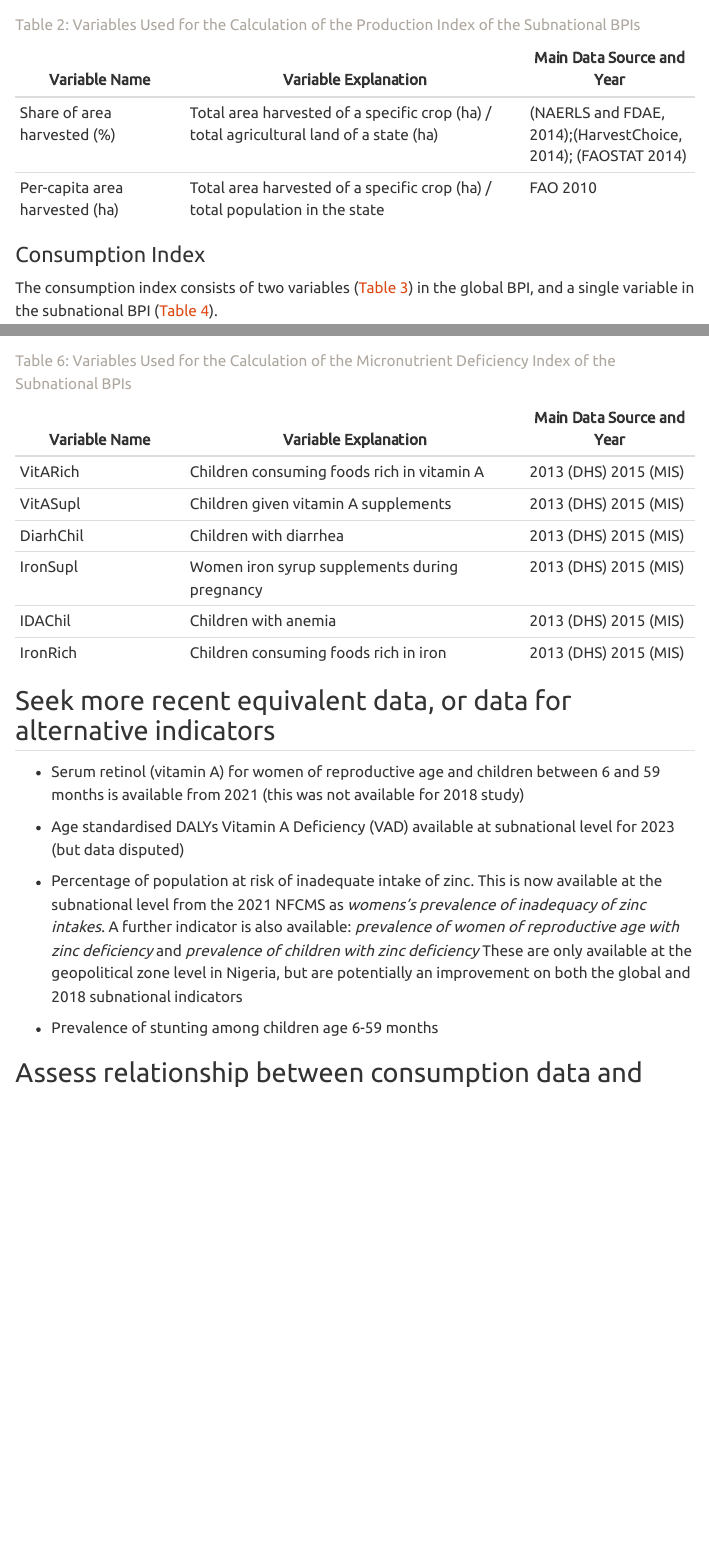
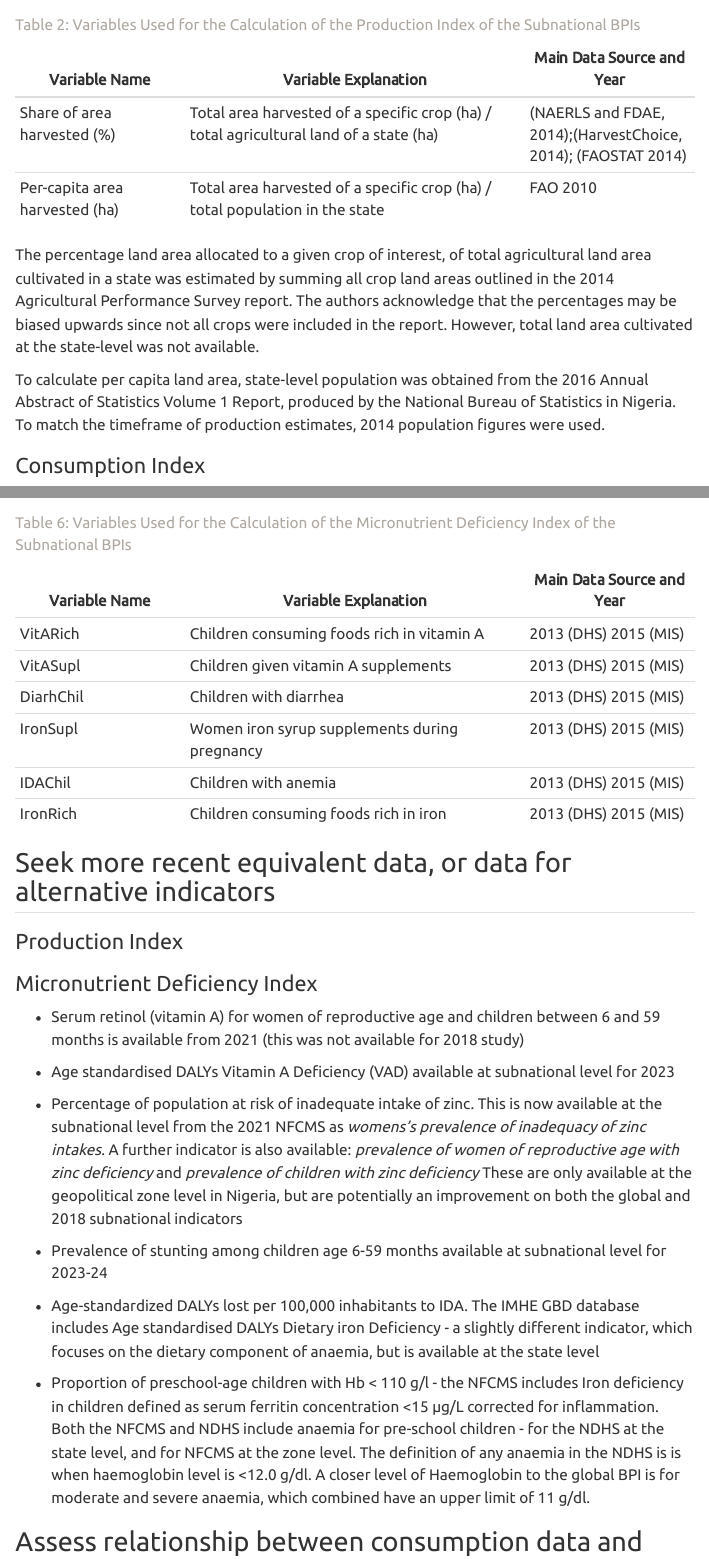
Before and after one commit to geagrofia/Nigeria_Biofortification_Atlas, a Quarto document (subnational_BPI.qmd): the page in a window 1100 px wide, from 1930 px down, and a second part further down, joined at a grey line. Rendered offline with R 4.5, knitr and Pandoc in place of Quarto, with nearby package versions; menus at the side of the page are left out.

Commit message:
Updates sources of micronutrient deficiency data

```diff
--- a/subnational_BPI.qmd
+++ b/subnational_BPI.qmd
@@ -85,6 +85,10 @@
 
 : Variables Used for the Calculation of the Production Index of the Subnational BPIs {#tbl-national_prod_index}
 
+The percentage land area allocated to a given crop of interest, of total agricultural land area cultivated in a state was estimated by summing all crop land areas outlined in the 2014 Agricultural Performance Survey report. The authors acknowledge that the percentages may be biased upwards since not all crops were included in the report. However, total land area cultivated at the state-level was not available.
+
+To calculate per capita land area, state-level population was obtained from the 2016 Annual Abstract of Statistics Volume 1 Report, produced by the National Bureau of Statistics in Nigeria. To match the timeframe of production estimates, 2014 population figures were used.
+
 ### Consumption Index
 
 The consumption index consists of two variables (@tbl-global_cons_index) in the global BPI, and a single variable in the subnational BPI (@tbl-national_cons_index).
@@ -138,14 +142,27 @@
 
 ## Seek more recent equivalent data, or data for alternative indicators
 
+### Production Index
+
+
+
+
+
+
+### Micronutrient Deficiency Index
+
 - Serum retinol (vitamin A) for women of reproductive age and children between 6 and 59 months is available from 2021 (this was not available for 2018 study)
 
-- Age standardised DALYs Vitamin A Deficiency (VAD) available at subnational level for 2023 (but data disputed)
+- Age standardised DALYs Vitamin A Deficiency (VAD) available at subnational level for 2023
 
 - Percentage of population at risk of inadequate intake of zinc. This is now available at the subnational level from the 2021 NFCMS as *womens's prevalence of inadequacy of zinc intakes*. A further indicator is also available:  *prevalence of women of reproductive age with zinc deficiency* and *prevalence of children with zinc deficiency*
 These are only available at the geopolitical zone level in Nigeria, but are potentially an improvement on both the global and 2018 subnational indicators
 
-- Prevalence of stunting among children age 6-59 months
+- Prevalence of stunting among children age 6-59 months available at subnational level for 2023-24
+
+- Age-standardized DALYs lost per 100,000 inhabitants to IDA. The IMHE GBD database includes Age standardised DALYs Dietary iron Deficiency - a slightly different indicator, which focuses on the dietary component of anaemia, but is available at the state level
+
+- Proportion of preschool-age children with Hb \< 110 g/l - the NFCMS includes Iron deficiency in children defined as serum ferritin concentration \<15 µg/L corrected for inflammation. Both the NFCMS and NDHS include anaemia for pre-school children - for the NDHS at the state level, and for NFCMS at the zone level. The definition of any anaemia in the NDHS is is when haemoglobin level is <12.0 g/dl. A closer level of Haemoglobin to the global BPI is for moderate and severe anaemia, which combined have an upper limit of 11 g/dl.
 
 
 ## Assess relationship between consumption data and food baskets
```
